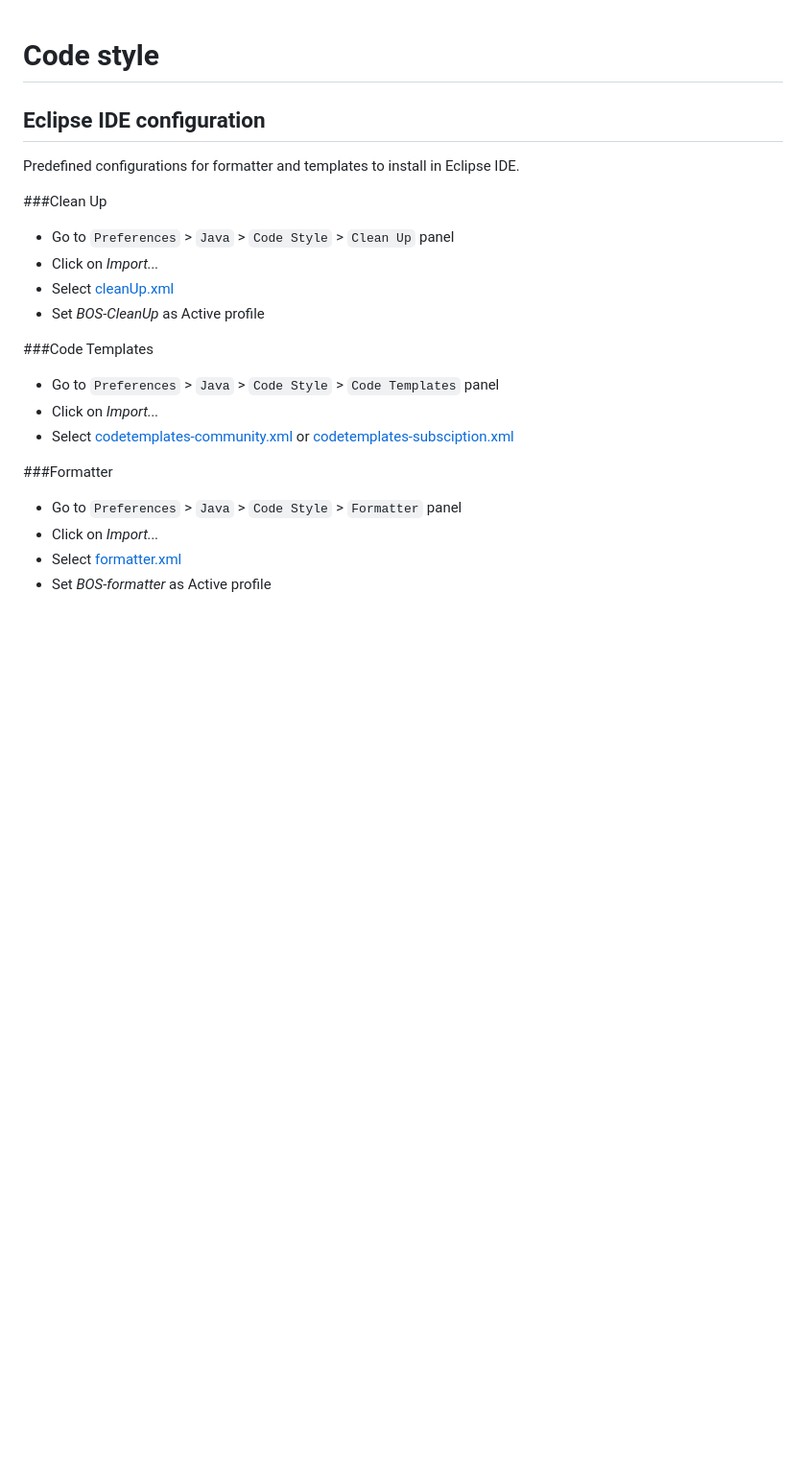
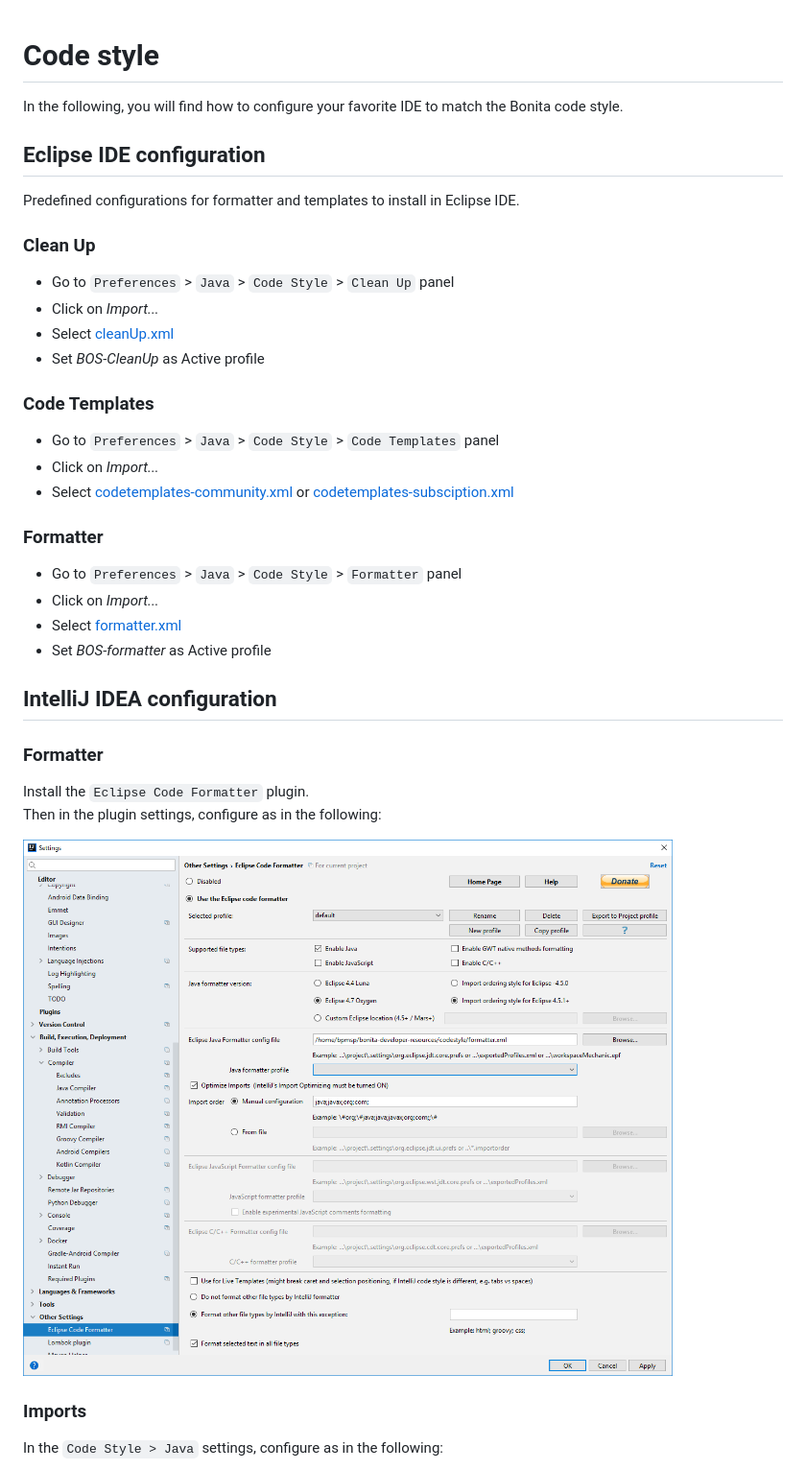
Before and after one commit to bonitasoft/bonita-developer-resources, a Markdown page: codestyle/README.md, the part around one of its changes. Shown at 96% size. GitHub-like rendering; pictures changed too: codestyle/doc/intellij_formatter.png (added); blank space fills up the shorter version.

Commit message:
doc(code style): add documentation for IntelliJ configuration (#4)
This documentation was previously stored only internally at Bonitasoft.

```diff
--- a/codestyle/README.md
+++ b/codestyle/README.md
@@ -1,25 +1,41 @@
 # Code style
+
+In the following, you will find how to configure your favorite IDE to match the Bonita code style.
 
 ## Eclipse IDE configuration
 
 Predefined configurations for formatter and templates to install in Eclipse IDE.
 
-###Clean Up
+### Clean Up
 
 * Go to `Preferences` > `Java` > `Code Style` > `Clean Up` panel
 * Click on _Import..._
 * Select [cleanUp.xml](cleanUp.xml)
 * Set _BOS-CleanUp_ as Active profile
 
-###Code Templates
+### Code Templates
 
 * Go to `Preferences` > `Java` > `Code Style` > `Code Templates` panel
 * Click on _Import..._
 * Select [codetemplates-community.xml](codetemplates-community.xml) or [codetemplates-subsciption.xml](codetemplates-subsciption.xml)
 
-###Formatter
+### Formatter
 
 * Go to `Preferences` > `Java` > `Code Style` > `Formatter` panel
 * Click on _Import..._
 * Select [formatter.xml](formatter.xml)
 * Set _BOS-formatter_ as Active profile
+
+## IntelliJ IDEA configuration
+
+### Formatter
+
+Install the `Eclipse Code Formatter` plugin.
+Then in the plugin settings, configure as in the following:
+
+![intellij formatter](doc/intellij_formatter.png)
+
+### Imports
+
+In the `Code Style > Java` settings, configure as in the following:
+
```
Also changed, not shown: other parts of codestyle/README.md (+58 -0 lines), codestyle/doc/intellij_auto_import.png (added), codestyle/doc/intellij_copyright_formatting.png (added), codestyle/doc/intellij_copyright_profiles.png (added), codestyle/doc/intellij_imports.png (added), codestyle/doc/intellij_scopes.png (added).
